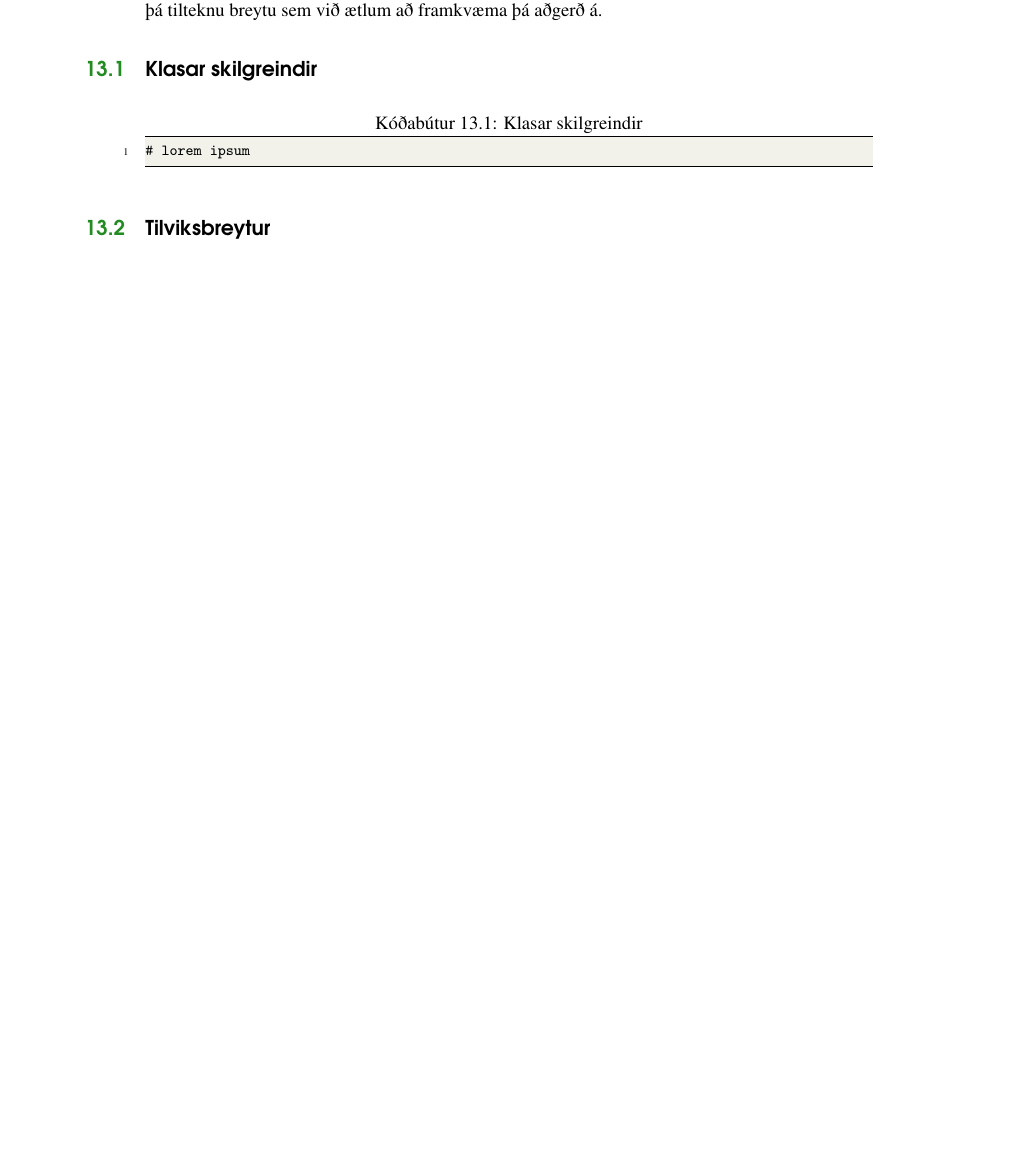
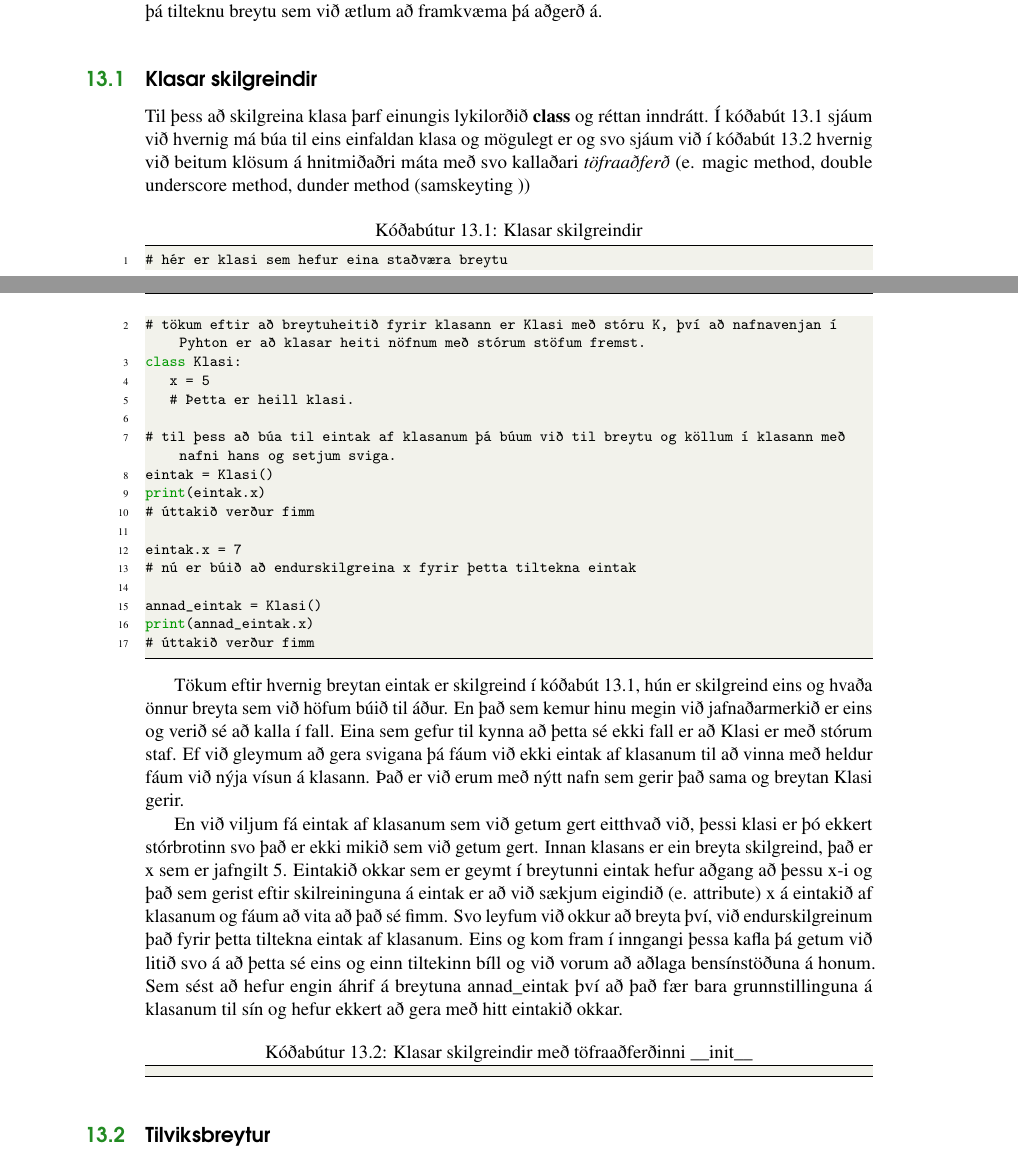
Before and after one commit to valborg/Python-fyrir-byrjendur, a LaTeX thesis (main.tex, which reads klasar.tex): part of page 87 of 128 before the commit and two parts of pages 87 and 88 of 128 after it, the two joined at a grey line, cut so that both start at the same text, the shorter picture padded with empty space. Compiled offline with pdfLaTeX.

Commit message:
hrædd um að eitthvað fari úrskeiðis í þessum jarðsjálftum svo að ég set hér inn fyrstu útgáfu af klasarskilgreindir undirkaflanum

```diff
--- a/klasar.tex
+++ b/klasar.tex
@@ -16,10 +16,44 @@ Segjum að við fáum okkur svo annan bíl, þá getum við búið til aðra bre
 Nú eigum tvær breytur sem við getum unnið með, kannski setja bensín á bílinn eða fylla á rúðuvökva og þá gerum við það við þá tilteknu breytu sem við ætlum að framkvæma þá aðgerð á.
 
 \section{Klasar skilgreindir}\index{Klasar skilgreindir}\label{uk:klasar-skilgreindir}
-
+Til þess að skilgreina klasa þarf einungis lykilorðið \textbf{class} og réttan inndrátt.
+Í kóðabút \ref{lst:klasar-skilgreindir} sjáum við hvernig má búa til eins einfaldan klasa og mögulegt er og svo sjáum við í kóðabút \ref{lst:klasar-notkun} hvernig við beitum klösum á hnitmiðaðri máta með svo kallaðari \textit{töfraaðferð} (e. magic method, double underscore method, dunder method (samskeyting ))
 
 \begin{lstlisting}[caption=Klasar skilgreindir, label=lst:klasar-skilgreindir]
-# lorem ipsum
+# hér er klasi sem hefur eina staðværa breytu
+# tökum eftir að breytuheitið fyrir klasann er Klasi með stóru K, því að nafnavenjan í Pyhton er að klasar heiti nöfnum með stórum stöfum fremst.
+class Klasi:
+	x = 5
+	# Þetta er heill klasi.
+
+# til þess að búa til eintak af klasanum þá búum við til breytu og köllum í klasann með nafni hans og setjum sviga.
+eintak = Klasi()
+print(eintak.x)
+# úttakið verður fimm
+
+eintak.x = 7
+# nú er búið að endurskilgreina x fyrir þetta tiltekna eintak
+
+annad_eintak = Klasi()
+print(annad_eintak.x)
+# úttakið verður fimm
+\end{lstlisting}
+
+Tökum eftir hvernig breytan eintak er skilgreind í kóðabút \ref{lst:klasar-skilgreindir}, hún er skilgreind eins og hvaða önnur breyta sem við höfum búið til áður.
+En það sem kemur hinu megin við jafnaðarmerkið er eins og verið sé að kalla í fall.
+Eina sem gefur til kynna að þetta sé ekki fall er að Klasi er með stórum staf.
+Ef við gleymum að gera svigana þá fáum við ekki eintak af klasanum til að vinna með heldur fáum við nýja vísun á klasann.
+Það er við erum með nýtt nafn sem gerir það sama og breytan Klasi gerir.
+
+En við viljum fá eintak af klasanum sem við getum gert eitthvað við, þessi klasi er þó ekkert stórbrotinn svo það er ekki mikið sem við getum gert.
+Innan klasans er ein breyta skilgreind, það er x sem er jafngilt 5.
+Eintakið okkar sem er geymt í breytunni eintak hefur aðgang að þessu x-i og það sem gerist eftir skilreininguna á eintak er að við sækjum eigindið (e. attribute) x á eintakið af klasanum og fáum að vita að það sé fimm.
+Svo leyfum við okkur að breyta því, við endurskilgreinum það fyrir þetta tiltekna eintak af klasanum.
+Eins og kom fram í inngangi þessa kafla þá getum við litið svo á að þetta sé eins og einn tiltekinn bíll og við vorum að aðlaga bensínstöðuna á honum.
+Sem sést að hefur engin áhrif á breytuna annad\_eintak því að það fær bara grunnstillinguna á klasanum til sín og hefur ekkert að gera með hitt eintakið okkar.
+
+\begin{lstlisting}[caption=Klasar skilgreindir með töfraaðferðinni \_\_init\_\_, label=lst:klasar-notkun]
+
 \end{lstlisting}
 
 \section{Tilviksbreytur}\index{Tilveiksbreytur}\label{uk:klasar-tilviksbreytur}
```
